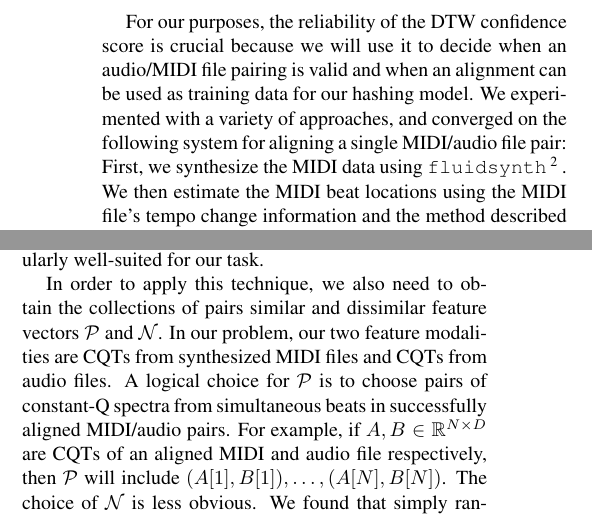
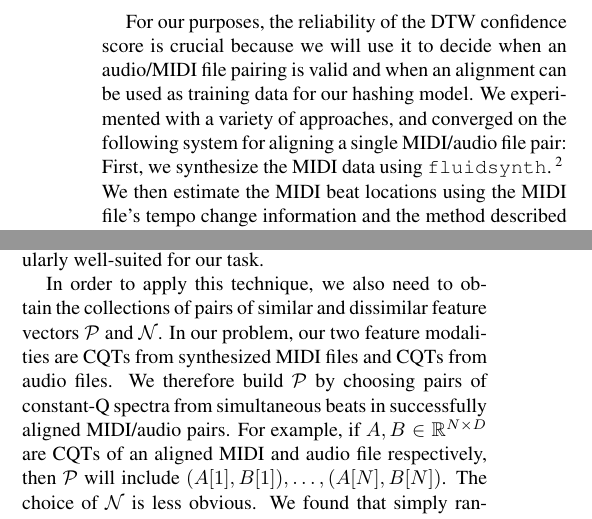
Before and after one commit to craffel/midi-dataset-ismir, a LaTeX paper (paper.tex): two parts of the columns of pages 3 and 4 of 7, joined at a grey line, cut so that both start at the same text. Compiled offline with pdfLaTeX.

Commit message:
Fix formatting/typos

```diff
--- a/paper.tex
+++ b/paper.tex
@@ -148,7 +148,7 @@ An overview of DTW and its application to music can be found in \cite{muller2007
 
 For our purposes, the reliability of the DTW confidence score is crucial because we will use it to decide when an audio/MIDI file pairing is valid and when an alignment can be used as training data for our hashing model.
 We experimented with a variety of approaches, and converged on the following system for aligning a single MIDI/audio file pair:
-First, we synthesize the MIDI data using \texttt{fluidsynth}\footnote{\texttt{http://www.fluidsynth.org}}.
+First, we synthesize the MIDI data using \texttt{fluidsynth}.\footnote{\texttt{http://www.fluidsynth.org}}
 We then estimate the MIDI beat locations using the MIDI file's tempo change information and the method described in \cite{raffel2014pretty_midi}.
 To circumvent the common issue where the beat is tracked one-half beat out of phase, we double the BPM until it was at least 240.
 Using \texttt{librosa} \cite{mcfee2014librosa}, we compute beat locations for the audio signal with the constraint that the BPM should remain close to the global MIDI tempo.
@@ -243,9 +243,9 @@ The exact form of these nonlinearities is a system design choice; in \cite{masci
 In the present work, we will use convolutional networks due to their ability to exploit invariances in the input feature representation.
 CQTs contain invariances in both the time and frequency axes, so convolutional networks are particularly well-suited for our task.
 
-In order to apply this technique, we also need to obtain the collections of pairs similar and dissimilar feature vectors $\mathcal{P}$ and $\mathcal{N}$.
+In order to apply this technique, we also need to obtain the collections of pairs of similar and dissimilar feature vectors $\mathcal{P}$ and $\mathcal{N}$.
 In our problem, our two feature modalities are CQTs from synthesized MIDI files and CQTs from audio files.
-A logical choice for $\mathcal{P}$ is to choose pairs of constant-Q spectra from simultaneous beats in successfully aligned MIDI/audio pairs.
+We therefore build $\mathcal{P}$ by choosing pairs of constant-Q spectra from simultaneous beats in successfully aligned MIDI/audio pairs.
 For example, if $A, B \in \mathbb{R}^{N \times D}$ are CQTs of an aligned MIDI and audio file respectively, then $\mathcal{P}$ will include $(A[1], B[1]), \ldots, (A[N], B[N])$.
 The choice of $\mathcal{N}$ is less obvious.
 We found that simply randomly choosing CQT spectra from non-aligned beats in our collection of aligned MIDI and audio files achieved satisfactory results.
```
Also changed, not shown: paper.pdf, paper.tex (6 more changed lines).
